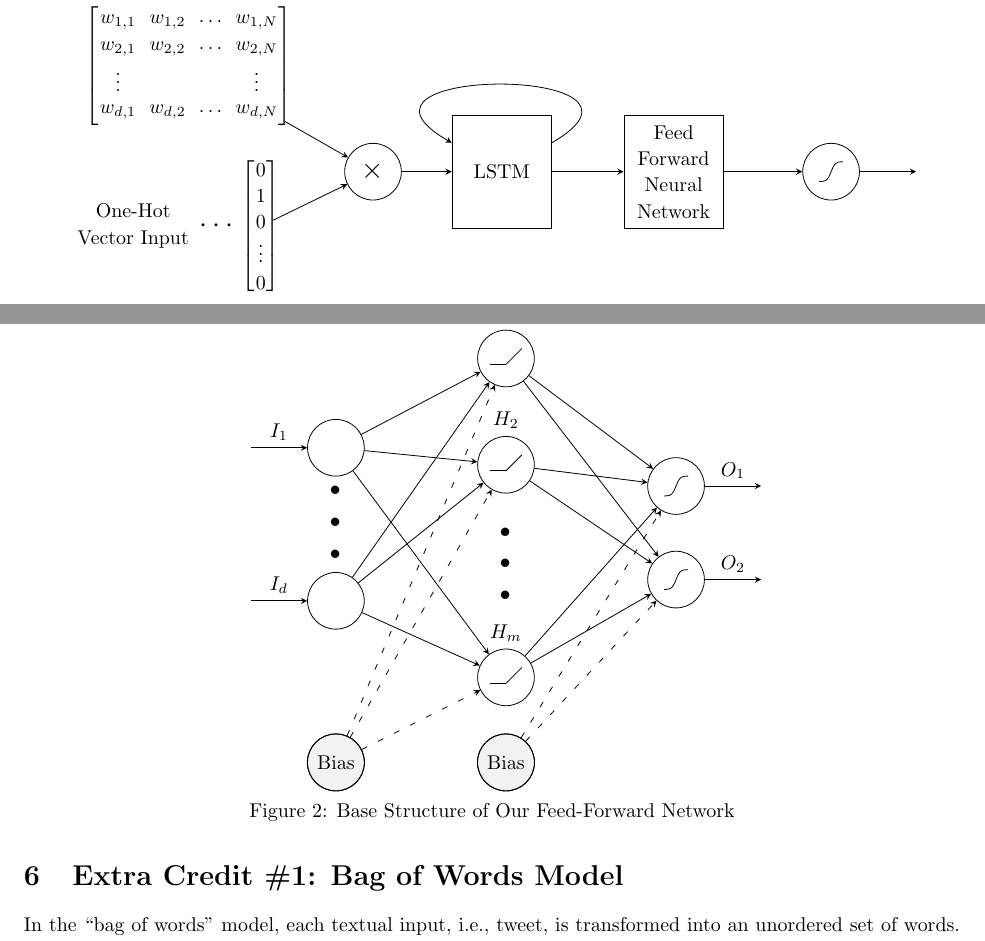
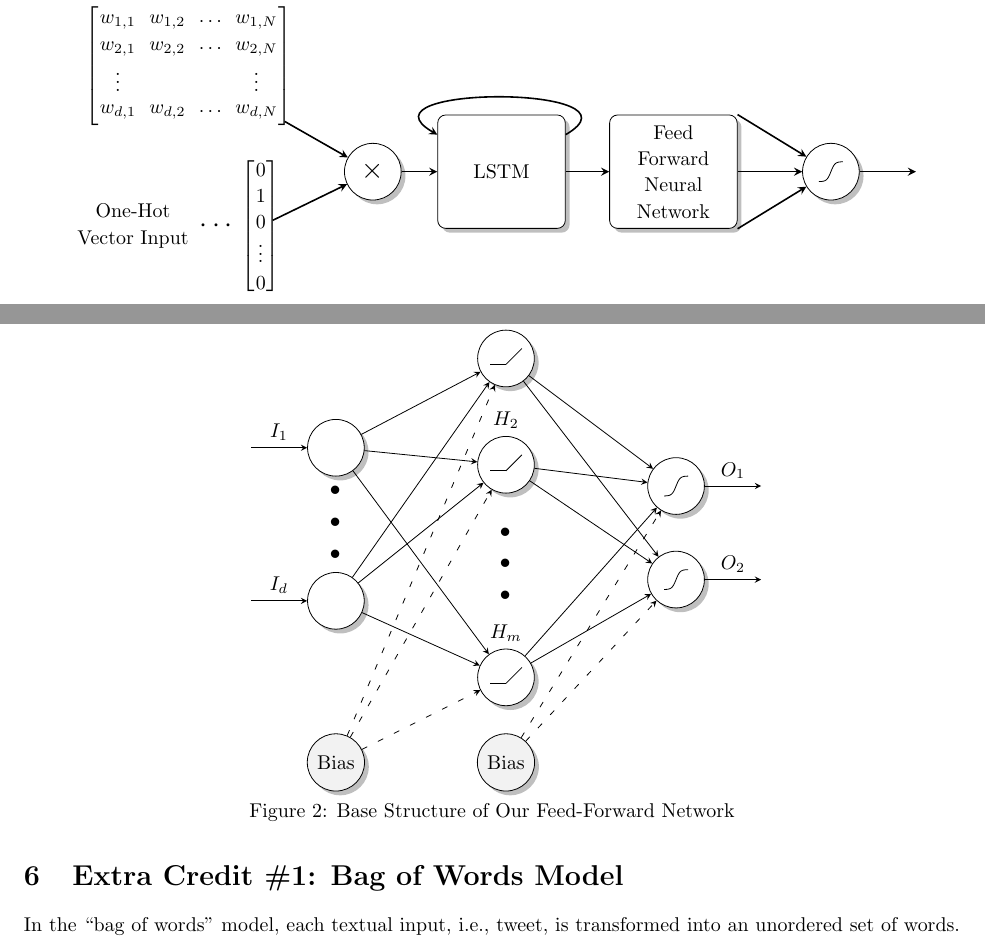
Before and after one commit to ZaydH/cmps242, a LaTeX problem sheet (homeworks/hw05/tex_src/hw05.tex): two parts of pages 3 and 4 of 5, joined at a grey line, cut so that both start at the same text. Compiled offline with pdfLaTeX.

Commit message:
Modifications to the tikz drawings to make them look less boxy.

```diff
--- a/homeworks/hw05/tex_src/hw05.tex
+++ b/homeworks/hw05/tex_src/hw05.tex
@@ -9,7 +9,7 @@
 \usepackage{multicol}   % Used for two column lists
 
 \usepackage{tikz}
-\usetikzlibrary{matrix, positioning, calc}
+\usetikzlibrary{matrix, positioning, calc, shadows}
 \usepackage{xcolor}
 
 %\usepackage[hidelinks]{hyperref}   % Make the cross references clickable hyperlinks
@@ -127,13 +122,15 @@
       \node [above of=embedding, yshift=0.15in] (embeddinglabel) {Embedding Matrix};
 
       % Draw arrows
-      \draw [->] (embedding) -- (matmul);
-      \draw [->] (onehot) -- (matmul);
-      \draw [->] (matmul) -- (lstmbox);
-      \draw [->] (lstmbox) -- (feedforward);
-      \draw [->] (lstmbox) to[out=30, in=150, loop, looseness=4] (lstmbox); % Numbers represent location on the unit circle.  0 is due east, 90 due north, 180 due west, and 270 due south.
-      \draw [->] (feedforward) -- (output);
-      \draw [->] (output) -- ++(1,0);
+      \draw [->,thick] (embedding) -- (matmul);
+      \draw [->,thick] (onehot) -- (matmul);
+      \draw [->,thick] (matmul) -- (lstmbox);
+      \draw [->,thick] (lstmbox) -- (feedforward);
+      \draw [->,thick] (lstmbox) to[out=30, in=150, looseness=2] (lstmbox); % Numbers represent location on the unit circle.  0 is due east, 90 due north, 180 due west, and 270 due south.
+      \draw [->,thick] (feedforward.north east) -- (output);
+      \draw [->,thick] (feedforward) -- (output);
+      \draw [->,thick] (feedforward.south east) -- (output);
+      \draw [->,thick] (output) -- ++(1,0);
     \end{tikzpicture}
     \caption{Base LSTM Neural Network Classifier}\label{fig:completeLstmClassifer}
   \end{figure}
@@ -215,22 +211,24 @@
 
 
     \begin{tikzpicture}[x=1.5cm, y=1.5cm, >=stealth]
-      \foreach \m/\l [count=\y] in {1,missing,2}
-        \node [every neuron/.try, neuron \m/.try] (input-\m) at (0,1.1-\y*0.9) {};
+%      \foreach \m/\l [count=\y] in {1,missing,2}
+%        \node [every neuron/.try, neuron \m/.try, drop shadow] (input-\m) at (0,1.1-\y*0.9) {};
+      \node [every neuron/.try, neuron 1/.try, drop shadow] (input-1) at (0,1.1-1*0.9) {};
+      \node [every neuron/.try, neuron missing/.try] (input-missing) at (0,1.1-2*0.9) {};
+      \node [every neuron/.try, neuron 2/.try, drop shadow] (input-2) at (0,1.1-3*0.9) {};
 
       %\foreach \m [count=\y] in {1,2,missing,3}
       %  \node [neuron hidden/.try, neuron \m/.try ] (hidden-\m) at (2,2.5-\y*1.25) {};
-      \node [neuron hidden/.try, neuron 1/.try ] (hidden-1) at (2,2.5-1*1.25) {};
-      \node [neuron hidden/.try, neuron 2/.try ] (hidden-2) at (2,2.5-2*1.25) {};
-      \node [every neuron/.try, neuron missing/.try ] (hidden-missing) at (2,2.5-2.95*1.25) {};
-      \node [neuron hidden/.try, neuron 3/.try ] (hidden-3) at (2,2.5-4*1.25) {};
+      \node [neuron hidden/.try, neuron 1/.try, drop shadow] (hidden-1) at (2,2.5-1*1.25) {};
+      \node [neuron hidden/.try, neuron 2/.try, drop shadow] (hidden-2) at (2,2.5-2*1.25) {};
+      \node [every neuron/.try, neuron missing/.try] (hidden-missing) at (2,2.5-2.95*1.25) {};
+      \node [neuron hidden/.try, neuron 3/.try, drop shadow] (hidden-3) at (2,2.5-4*1.25) {};
 
       \foreach \m [count=\y] in {1,2}
-        \node [neuron output/.try, neuron \m/.try ] (output-\m) at (4,0.85-\y*1.1) {};
+        \node [neuron output/.try, neuron \m/.try, drop shadow] (output-\m) at (4,0.85-\y*1.1) {};
 
       \foreach \m [count=\y] in {1,2}{
-        \node [neuron filled/.try] (filled-\m) at (-2+2*\y,-3.5) {};
-        \node [neuron bias/.try] (bias-\m) at (-2+2*\y,-3.5) {};
+        \node [neuron filled/.try, drop shadow] (bias-\m) at (-2+2*\y,-3.5) {Bias};
       }
 
       % Add the labels to the nodes
```
Also changed, not shown: homeworks/hw05/tex_src/hw05.tex (32 more changed lines), 1 other file.
